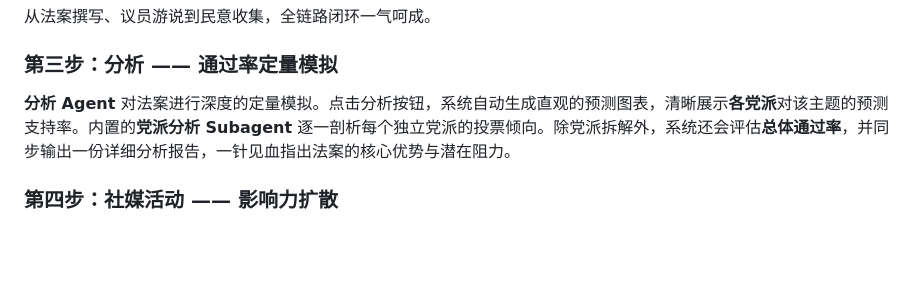
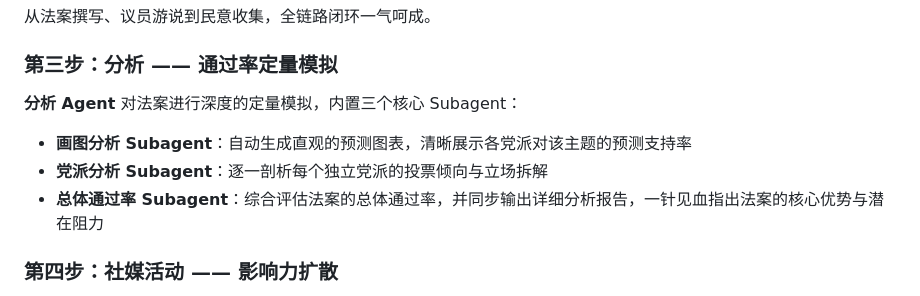
Before and after one commit to Aymc88/Leges, a Markdown page: README.zh.md, the part around the change. Drawn GitHub-style; blank space fills up the shorter version.

Commit message:
Analysis Agent: emphasize 3 subagents (chart, party, pass rate)
Co-Authored-By: Claude <noreply@anthropic.com>

```diff
--- a/README.zh.md
+++ b/README.zh.md
@@ -81,7 +81,11 @@
 
 ### 第三步：分析 —— 通过率定量模拟
 
-**分析 Agent** 对法案进行深度的定量模拟。点击分析按钮，系统自动生成直观的预测图表，清晰展示**各党派**对该主题的预测支持率。内置的**党派分析 Subagent** 逐一剖析每个独立党派的投票倾向。除党派拆解外，系统还会评估**总体通过率**，并同步输出一份详细分析报告，一针见血指出法案的核心优势与潜在阻力。
+**分析 Agent** 对法案进行深度的定量模拟，内置三个核心 Subagent：
+
+- **画图分析 Subagent**：自动生成直观的预测图表，清晰展示各党派对该主题的预测支持率
+- **党派分析 Subagent**：逐一剖析每个独立党派的投票倾向与立场拆解
+- **总体通过率 Subagent**：综合评估法案的总体通过率，并同步输出详细分析报告，一针见血指出法案的核心优势与潜在阻力
 
 ### 第四步：社媒活动 —— 影响力扩散
 
```
Also changed, not shown: README.en.md (+5 -1 lines).
